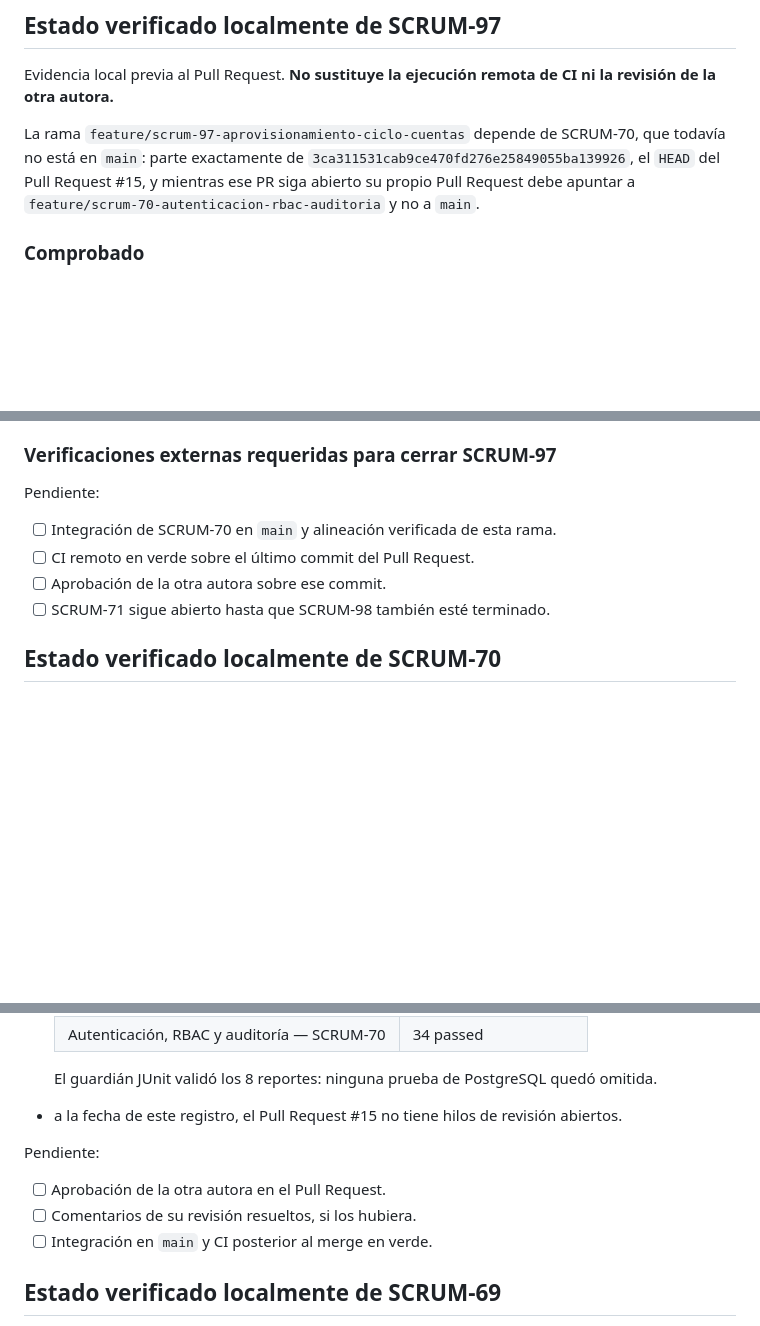
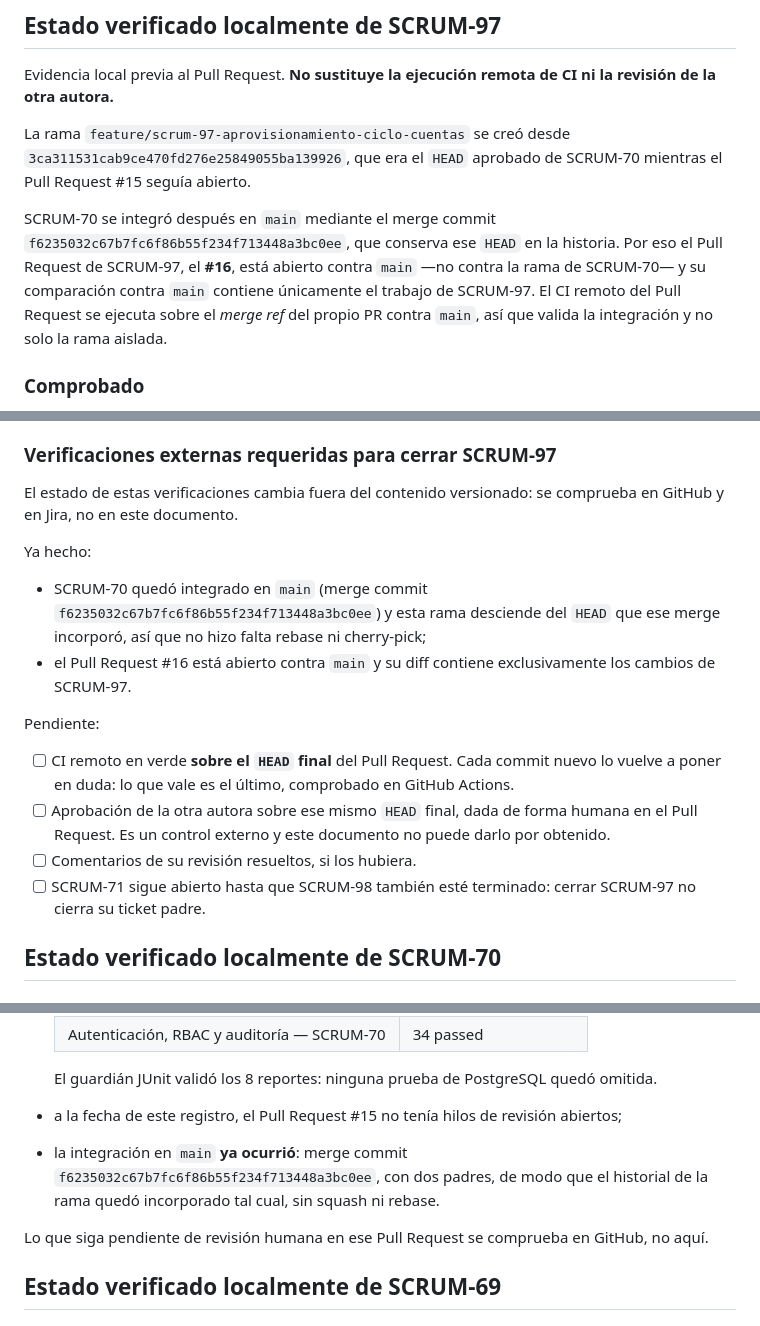
Before and after one commit to TinuFagbemi/tesis-bi-prenatal, a Markdown page: docs/definition_of_done.md, 3 parts joined by grey strips. GitHub-like rendering; blank space fills up the shorter version.

Commit message:
docs: actualizar estado de integración de SCRUM-70 (SCRUM-97)

```diff
--- a/docs/definition_of_done.md
+++ b/docs/definition_of_done.md
@@ -110,11 +110,17 @@ considera terminado si además:
 Evidencia local previa al Pull Request. **No sustituye la ejecución remota de CI
 ni la revisión de la otra autora.**
 
-La rama `feature/scrum-97-aprovisionamiento-ciclo-cuentas` depende de SCRUM-70,
-que todavía no está en `main`: parte exactamente de
-`3ca311531cab9ce470fd276e25849055ba139926`, el `HEAD` del Pull Request #15, y
-mientras ese PR siga abierto su propio Pull Request debe apuntar a
-`feature/scrum-70-autenticacion-rbac-auditoria` y no a `main`.
+La rama `feature/scrum-97-aprovisionamiento-ciclo-cuentas` se creó desde
+`3ca311531cab9ce470fd276e25849055ba139926`, que era el `HEAD` aprobado de
+SCRUM-70 mientras el Pull Request #15 seguía abierto.
+
+SCRUM-70 se integró después en `main` mediante el merge commit
+`f6235032c67b7fc6f86b55f234f713448a3bc0ee`, que conserva ese `HEAD` en la
+historia. Por eso el Pull Request de SCRUM-97, el **#16**, está abierto contra
+`main` —no contra la rama de SCRUM-70— y su comparación contra `main` contiene
+únicamente el trabajo de SCRUM-97. El CI remoto del Pull Request se ejecuta
+sobre el *merge ref* del propio PR contra `main`, así que valida la integración
+y no solo la rama aislada.
 
 ### Comprobado
 
@@ -157,12 +163,28 @@ mientras ese PR siga abierto su propio Pull Request debe apuntar a
 
 ### Verificaciones externas requeridas para cerrar SCRUM-97
 
+El estado de estas verificaciones cambia fuera del contenido versionado: se
+comprueba en GitHub y en Jira, no en este documento.
+
+Ya hecho:
+
+- SCRUM-70 quedó integrado en `main` (merge commit
+  `f6235032c67b7fc6f86b55f234f713448a3bc0ee`) y esta rama desciende del `HEAD`
+  que ese merge incorporó, así que no hizo falta rebase ni cherry-pick;
+- el Pull Request #16 está abierto contra `main` y su diff contiene
+  exclusivamente los cambios de SCRUM-97.
+
 Pendiente:
 
-- [ ] Integración de SCRUM-70 en `main` y alineación verificada de esta rama.
-- [ ] CI remoto en verde sobre el último commit del Pull Request.
-- [ ] Aprobación de la otra autora sobre ese commit.
-- [ ] SCRUM-71 sigue abierto hasta que SCRUM-98 también esté terminado.
+- [ ] CI remoto en verde **sobre el `HEAD` final** del Pull Request. Cada commit
+      nuevo lo vuelve a poner en duda: lo que vale es el último, comprobado en
+      GitHub Actions.
+- [ ] Aprobación de la otra autora sobre ese mismo `HEAD` final, dada de forma
+      humana en el Pull Request. Es un control externo y este documento no puede
+      darlo por obtenido.
+- [ ] Comentarios de su revisión resueltos, si los hubiera.
+- [ ] SCRUM-71 sigue abierto hasta que SCRUM-98 también esté terminado: cerrar
+      SCRUM-97 no cierra su ticket padre.
 
 ## Estado verificado localmente de SCRUM-70
 
@@ -240,14 +264,14 @@ Ya hecho:
 
   El guardián JUnit validó los 8 reportes: ninguna prueba de PostgreSQL quedó
   omitida.
-- a la fecha de este registro, el Pull Request #15 no tiene hilos de revisión
-  abiertos.
+- a la fecha de este registro, el Pull Request #15 no tenía hilos de revisión
+  abiertos;
+- la integración en `main` **ya ocurrió**: merge commit
+  `f6235032c67b7fc6f86b55f234f713448a3bc0ee`, con dos padres, de modo que el
+  historial de la rama quedó incorporado tal cual, sin squash ni rebase.
 
-Pendiente:
-
-- [ ] Aprobación de la otra autora en el Pull Request.
-- [ ] Comentarios de su revisión resueltos, si los hubiera.
-- [ ] Integración en `main` y CI posterior al merge en verde.
+Lo que siga pendiente de revisión humana en ese Pull Request se comprueba en
+GitHub, no aquí.
 
 ## Estado verificado localmente de SCRUM-69
 
```
Also changed, not shown: other parts of docs/definition_of_done.md (+3 -1 lines), docs/decision_log.md (+23 -4 lines).
